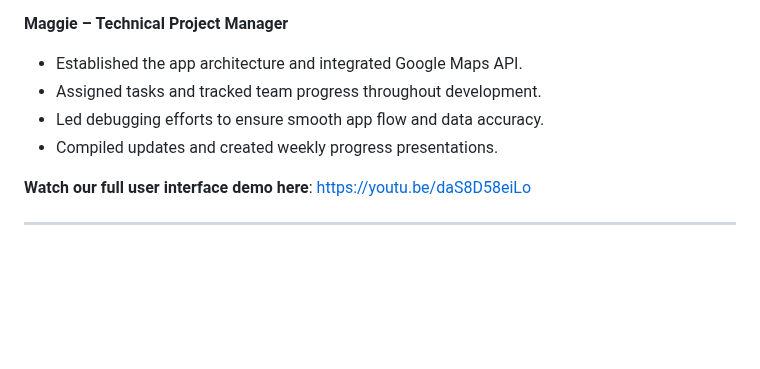
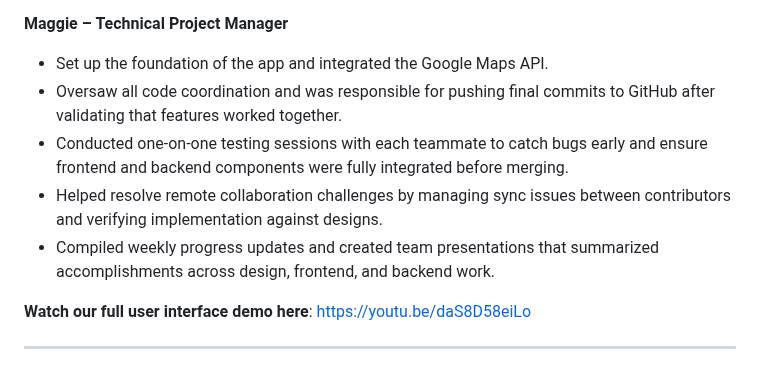
Before and after one commit to maggeema/Aura, a Markdown page: README.md, the part around one of its changes. Drawn GitHub-style; blank space fills up the shorter version.

Commit message:
Update README.md
jkjk i'm serious this time. very final edits. had to make it clear why I am the only one really pushing out commits to github, so please read thoroughly!

refer to project documentation and slides/script for further clarification. I will leave it here as well:

"As a team, we faced several challenges during the project.
One of the biggest was working remotely. Without meeting in person, we sometimes had misalignment between what was built and what was needed. We solved this by setting up one-on-one testing sessions with our PM.
Another challenge was merging frontend and backend updates. Bugs would appear when features weren’t tested together. To fix this, we started running full tests before merging any new code.
There were also weeks where we didn’t have much visual progress to show during weekly reports. In response, we prioritized building small, testable demos so we could always reflect meaningful progress."

```diff
--- a/README.md
+++ b/README.md
@@ -29,10 +29,11 @@ Aura is a capstone project that delivers live, crowd-sourced updates from users
 - Ensured check-ins were accurately displayed across the app and stored for each user.
 
 **Maggie – Technical Project Manager**
-- Established the app architecture and integrated Google Maps API.
-- Assigned tasks and tracked team progress throughout development.
-- Led debugging efforts to ensure smooth app flow and data accuracy.
-- Compiled updates and created weekly progress presentations.
+- Set up the foundation of the app and integrated the Google Maps API.
+- Oversaw all code coordination and was responsible for pushing final commits to GitHub after validating that features worked together.
+- Conducted one-on-one testing sessions with each teammate to catch bugs early and ensure frontend and backend components were fully integrated before merging.
+- Helped resolve remote collaboration challenges by managing sync issues between contributors and verifying implementation against designs.
+- Compiled weekly progress updates and created team presentations that summarized accomplishments across design, frontend, and backend work.
 
 **Watch our full user interface demo here**: [https://youtu.be/daS8D58eiLo](https://youtu.be/daS8D58eiLo)
 
```
Also changed, not shown: other parts of README.md (+1 -1 lines).
